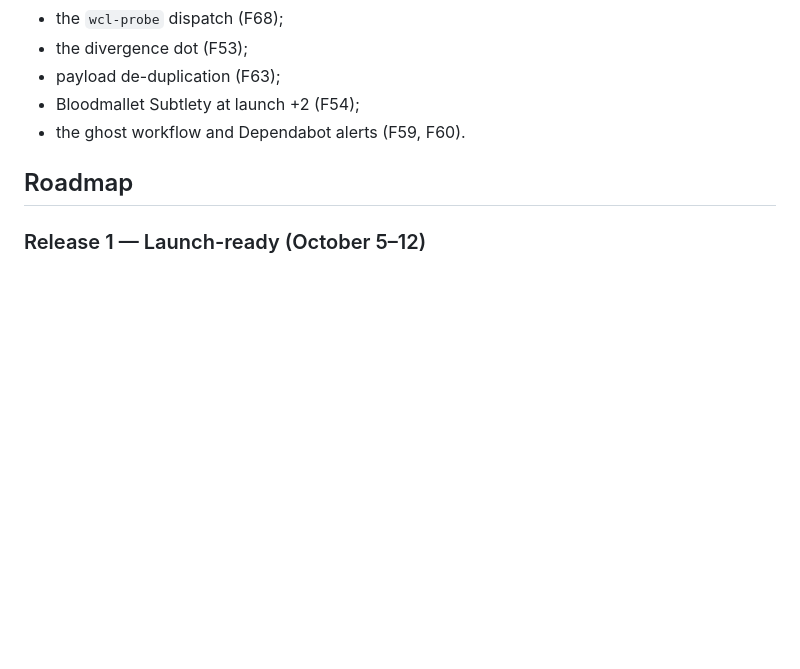
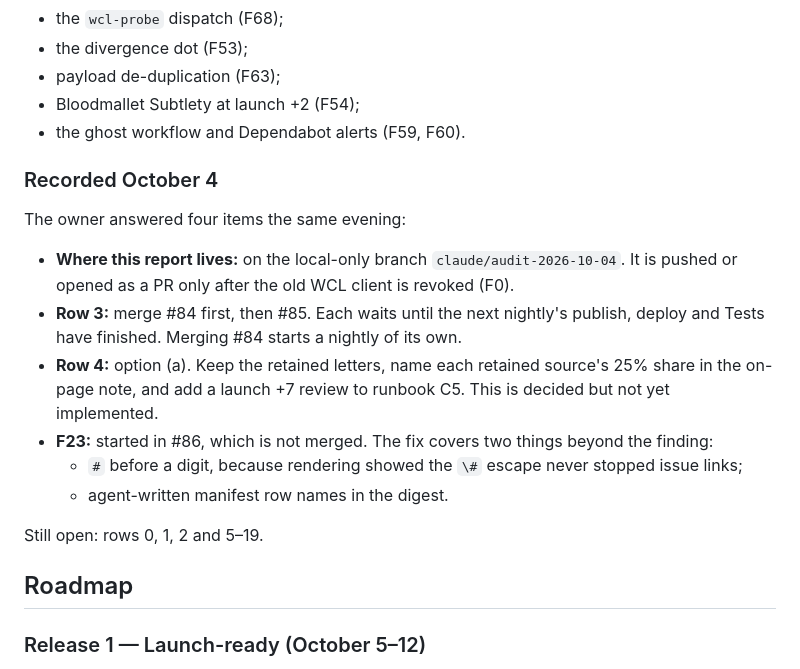
Before and after one commit to riles22/wow-class-tracker, a Markdown page: docs/audit-2026-10-04.md, the part around the change. GitHub-like rendering; blank space fills up the shorter version.

Commit message:
Audit 2026-10-04: record the owner's first four answers
Report location (local-only until F0 is closed), the merge order and
timing for the two open PRs, F13 option (a), and the F23 fix in
progress on its own branch.

Co-Authored-By: Claude Opus 5.5 <noreply@anthropic.com>

```diff
--- a/docs/audit-2026-10-04.md
+++ b/docs/audit-2026-10-04.md
@@ -794,6 +794,18 @@ Smaller owner items:
 - Bloodmallet Subtlety at launch +2 (F54);
 - the ghost workflow and Dependabot alerts (F59, F60).
 
+### Recorded October 4
+
+The owner answered four items the same evening:
+- **Where this report lives:** on the local-only branch `claude/audit-2026-10-04`. It is pushed or opened as a PR only after the old WCL client is revoked (F0).
+- **Row 3:** merge #84 first, then #85. Each waits until the next nightly's publish, deploy and Tests have finished. Merging #84 starts a nightly of its own.
+- **Row 4:** option (a). Keep the retained letters, name each retained source's 25% share in the on-page note, and add a launch +7 review to runbook C5. This is decided but not yet implemented.
+- **F23:** started in #86, which is not merged. The fix covers two things beyond the finding:
+  - `#` before a digit, because rendering showed the `\#` escape never stopped issue links;
+  - agent-written manifest row names in the digest.
+
+Still open: rows 0, 1, 2 and 5–19.
+
 ## Roadmap
 
 ### Release 1 — Launch-ready (October 5–12)
```
